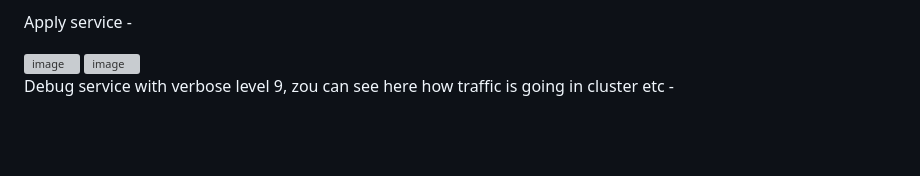
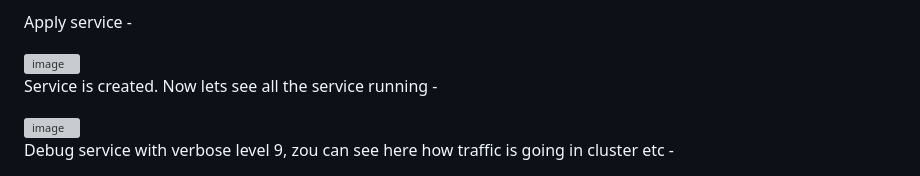
Before and after one commit to abhinavsingh-a1/K8S, a Markdown page: 2. DEPLOYMENT & SERVICE for APP.md, the part around the change. Drawn GitHub-style; blank space fills up the shorter version; grey boxes are pictures that could not be loaded.

Commit message:
Update deployment and service instructions
Added instructions for viewing running services and debugging.

```diff
--- a/2. DEPLOYMENT & SERVICE for APP.md
+++ b/2. DEPLOYMENT & SERVICE for APP.md
@@ -54,6 +54,7 @@ Apply service -
 
 <img width="689" height="35" alt="image" src="https://github.com/user-attachments/assets/10bbf87a-9508-4b8d-9812-2ec0f94c8388" />
 
+Service is created. Now lets see all the service running -
 
 <img width="761" height="80" alt="image" src="https://github.com/user-attachments/assets/c4b0be99-2879-4e71-a89d-8f7ed95c1c62" />
 
```
